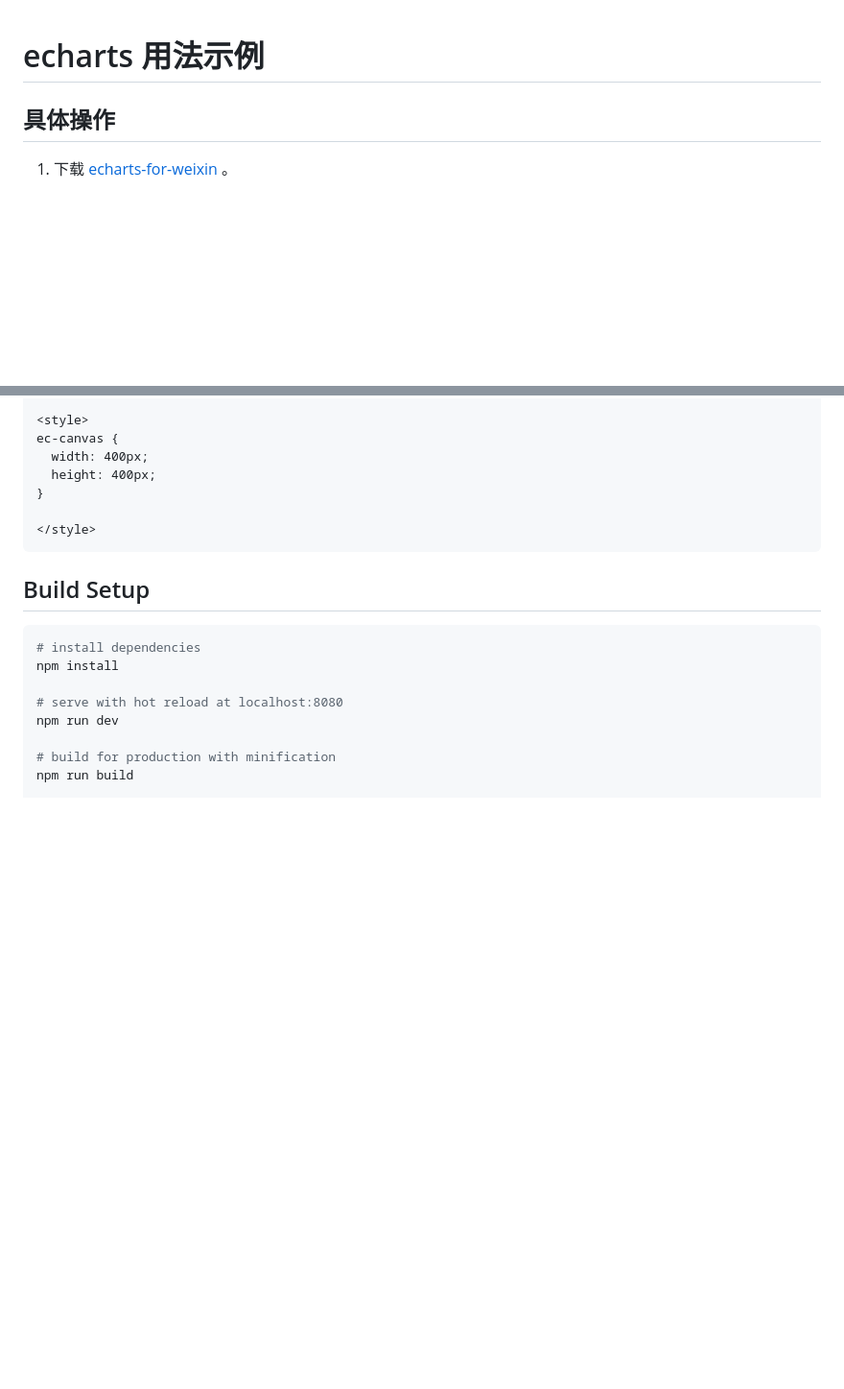
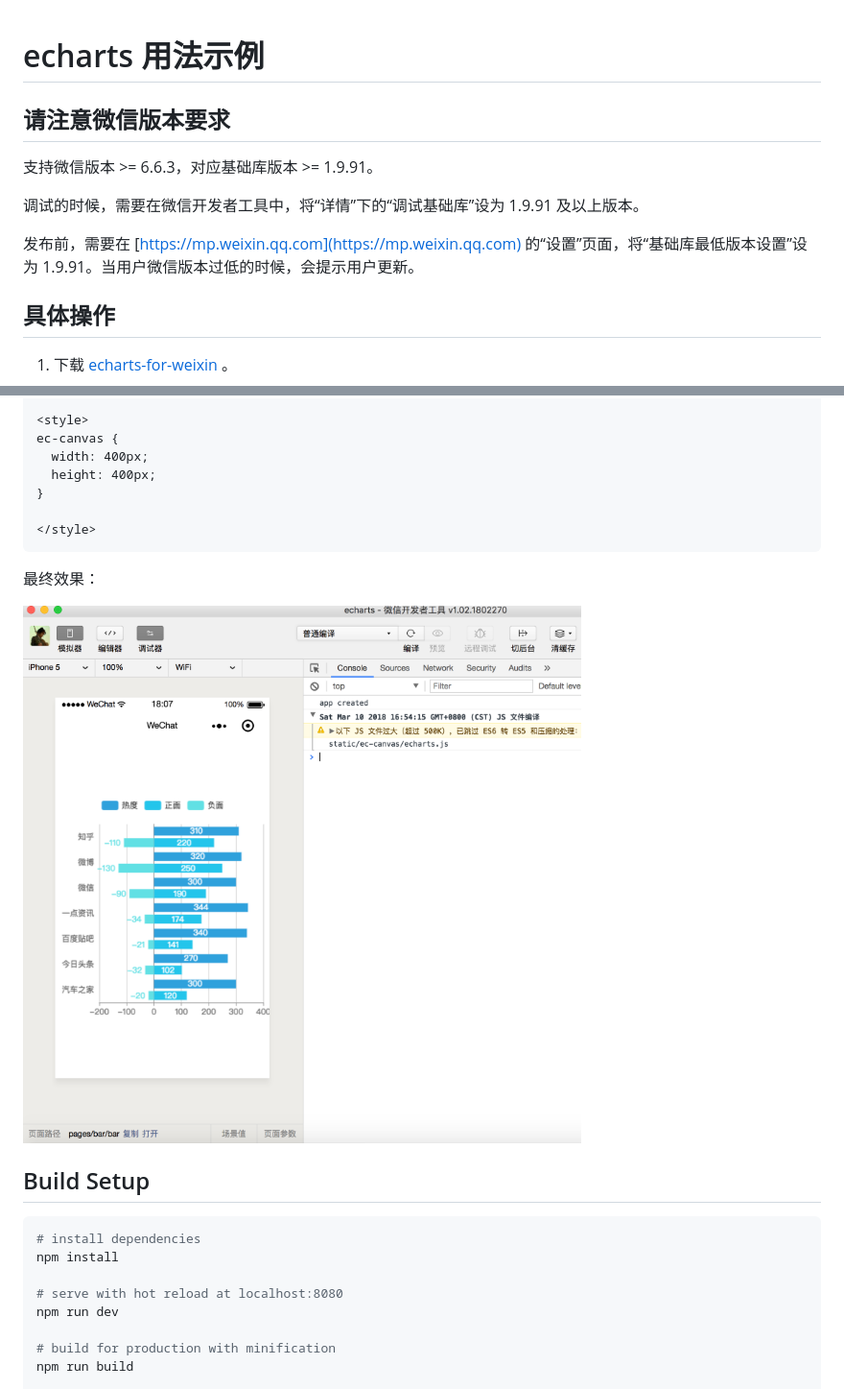
Before and after one commit to mpvue/examples, a Markdown page: echarts/README.md, 2 parts joined by grey strips. Shown: that part at 96% size. GitHub-like rendering; pictures changed too: echarts/docs/dev.png (added); blank space fills up the shorter version.

Commit message:
docs: 注意事项

````diff
--- a/echarts/README.md
+++ b/echarts/README.md
@@ -1,4 +1,11 @@
 # echarts 用法示例
+
+## 请注意微信版本要求
+支持微信版本 >= 6.6.3，对应基础库版本 >= 1.9.91。
+
+调试的时候，需要在微信开发者工具中，将“详情”下的“调试基础库”设为 1.9.91 及以上版本。
+
+发布前，需要在 [https://mp.weixin.qq.com](https://mp.weixin.qq.com) 的“设置”页面，将“基础库最低版本设置”设为 1.9.91。当用户微信版本过低的时候，会提示用户更新。
 
 ## 具体操作
 
@@ -124,6 +131,10 @@ ec-canvas {
 </style>
 ```
 
+最终效果：
+
+![](./docs/dev.png)
+
 ## Build Setup
 
 ``` bash
````
